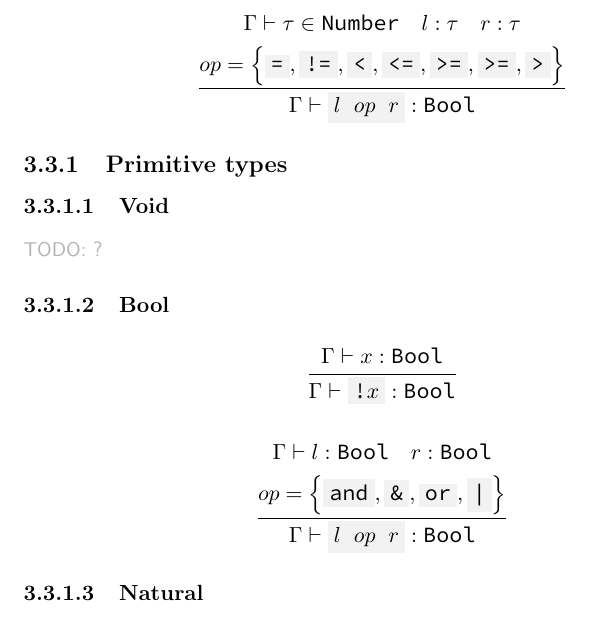
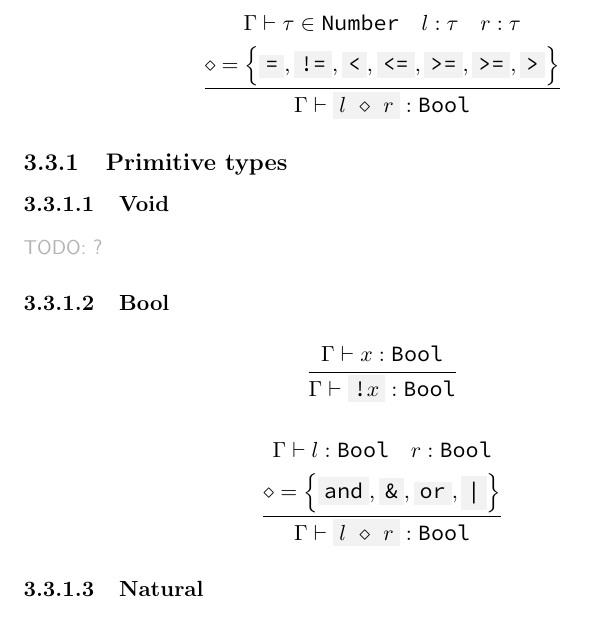
Before and after one commit to simonvic/GioviSpecs_tex, a LaTeX document (type_system.tex): part of page 21 of 39, cut so that both start at the same text. Compiled offline with pdfLaTeX.

Commit message:
refactor: use symbol for generic operator

```diff
--- a/type_system.tex
+++ b/type_system.tex
@@ -24,6 +24,7 @@
 \newcommand{\code}[1]{\texttt{\colorbox{gray!10}{#1}}}
 \newcommand{\tuplecode}[1]{\code{<#1>}}
 \newcommand{\narr}{<:}
+\newcommand{\bop}{\diamond}
 \newcommand{\Zero}{\mathcal{Z}}
 \newcommand{\Type}{\texttt{Type}}
 \newcommand{\Bool}{\texttt{Bool}}
@@ -873,9 +874,9 @@ Dovrebbe?}
 \[
 	\infrule{
 		\Gamma\vdash \tau \in \texttt{Number} \quad l:\tau \quad r:\tau\\*
-		op = \set{\code{=}, \code{!=}, \code{<}, \code{<=}, \code{>=}, \code{>=}, \code{>}}
-	}{
-		\Gamma\vdash \code{$l$ $op$ $r$}: \Bool
+		\bop = \set{\code{=}, \code{!=}, \code{<}, \code{<=}, \code{>=}, \code{>=}, \code{>}}
+	}{
+		\Gamma\vdash \code{$l$ $\bop$ $r$}: \Bool
 	}
 \]
 
@@ -898,9 +899,9 @@ Dovrebbe?}
 \[
 	\infrule{
 		\Gamma\vdash l:\Bool \quad r:\Bool \\*
-		op = \set{\code{and}, \code{\&}, \code{or}, \code{|}}
-	}{
-		\Gamma\vdash \code{$l$ $op$ $r$}:\Bool
+		\bop = \set{\code{and}, \code{\&}, \code{or}, \code{|}}
+	}{
+		\Gamma\vdash \code{$l$ $\bop$ $r$}:\Bool
 	}
 \]
 
```
